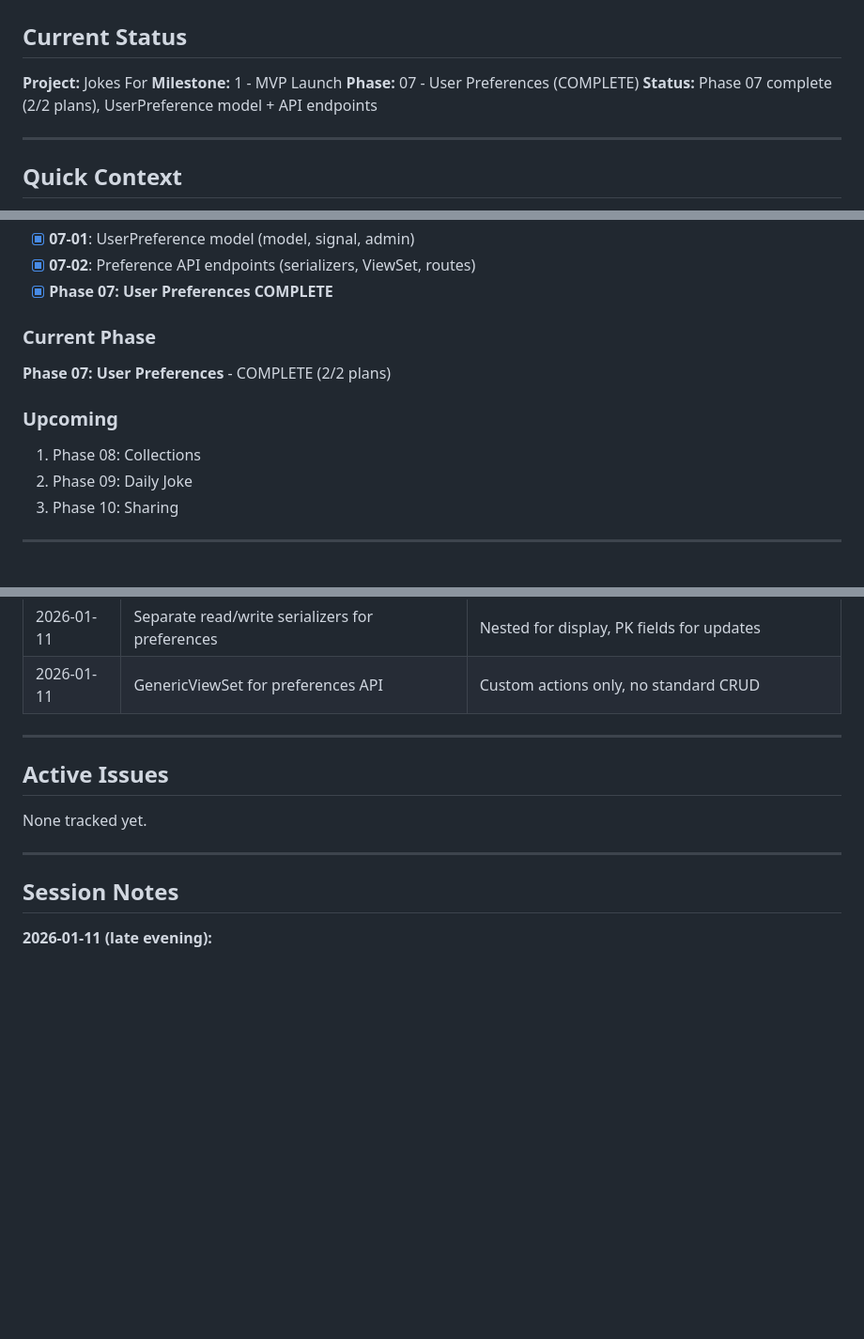
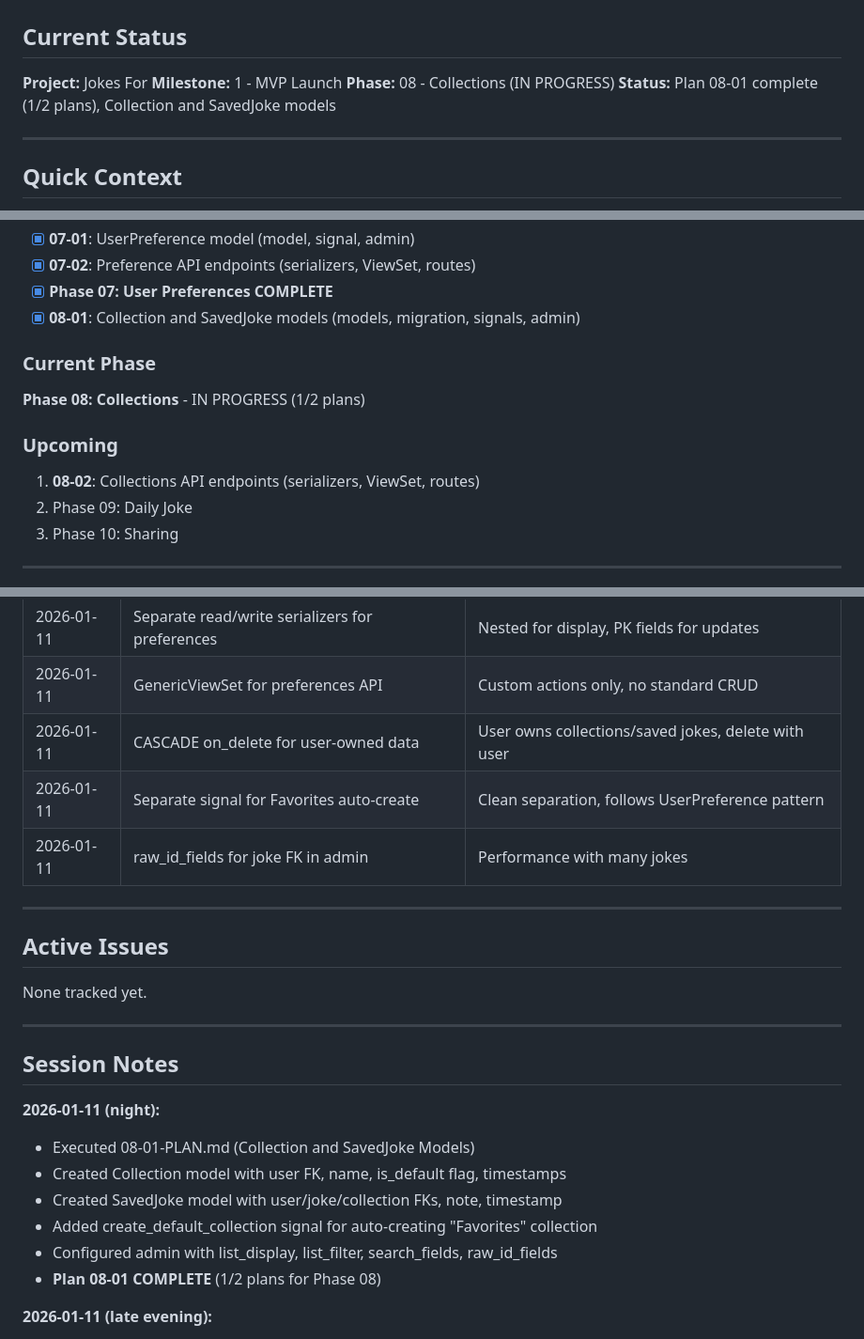
Before and after one commit to Nard248/JokesForBackEnd, a Markdown page: .planning/STATE.md, 3 parts joined by grey strips. Shown at 94% size. Drawn GitHub-style; blank space fills up the shorter version.

Commit message:
docs(08-01): complete Collection and SavedJoke models plan
Tasks completed: 3/3
- Collection and SavedJoke models with proper FKs and Meta options
- Migration 0005_collection_savedjoke and Favorites auto-creation signal
- Admin interface with list_display, filters, search, raw_id_fields

SUMMARY: .planning/phases/08-collections/08-01-SUMMARY.md

```diff
--- a/.planning/STATE.md
+++ b/.planning/STATE.md
@@ -4,8 +4,8 @@
 
 **Project:** Jokes For
 **Milestone:** 1 - MVP Launch
-**Phase:** 07 - User Preferences (COMPLETE)
-**Status:** Phase 07 complete (2/2 plans), UserPreference model + API endpoints
+**Phase:** 08 - Collections (IN PROGRESS)
+**Status:** Plan 08-01 complete (1/2 plans), Collection and SavedJoke models
 
 ---
 
@@ -42,12 +42,13 @@ Jokes For is a global humor discovery platform - a search engine for jokes. User
 - [x] **07-01**: UserPreference model (model, signal, admin)
 - [x] **07-02**: Preference API endpoints (serializers, ViewSet, routes)
 - [x] **Phase 07: User Preferences COMPLETE**
+- [x] **08-01**: Collection and SavedJoke models (models, migration, signals, admin)
 
 ### Current Phase
-**Phase 07: User Preferences** - COMPLETE (2/2 plans)
+**Phase 08: Collections** - IN PROGRESS (1/2 plans)
 
 ### Upcoming
-1. Phase 08: Collections
+1. **08-02**: Collections API endpoints (serializers, ViewSet, routes)
 2. Phase 09: Daily Joke
 3. Phase 10: Sharing
 
@@ -85,6 +86,9 @@ None currently.
 | 2026-01-11 | post_save signal for UserPreference auto-create | Ensures every user has preferences |
 | 2026-01-11 | Separate read/write serializers for preferences | Nested for display, PK fields for updates |
 | 2026-01-11 | GenericViewSet for preferences API | Custom actions only, no standard CRUD |
+| 2026-01-11 | CASCADE on_delete for user-owned data | User owns collections/saved jokes, delete with user |
+| 2026-01-11 | Separate signal for Favorites auto-create | Clean separation, follows UserPreference pattern |
+| 2026-01-11 | raw_id_fields for joke FK in admin | Performance with many jokes |
 
 ---
 
@@ -95,6 +99,14 @@ None tracked yet.
 ---
 
 ## Session Notes
+
+**2026-01-11 (night):**
+- Executed 08-01-PLAN.md (Collection and SavedJoke Models)
+- Created Collection model with user FK, name, is_default flag, timestamps
+- Created SavedJoke model with user/joke/collection FKs, note, timestamp
+- Added create_default_collection signal for auto-creating "Favorites" collection
+- Configured admin with list_display, list_filter, search_fields, raw_id_fields
+- **Plan 08-01 COMPLETE** (1/2 plans for Phase 08)
 
 **2026-01-11 (late evening):**
 - Executed 07-02-PLAN.md (Preference API Endpoints)
```
Also changed, not shown: other parts of .planning/STATE.md (+1 -1 lines), .planning/ROADMAP.md (+1 -1 lines).
